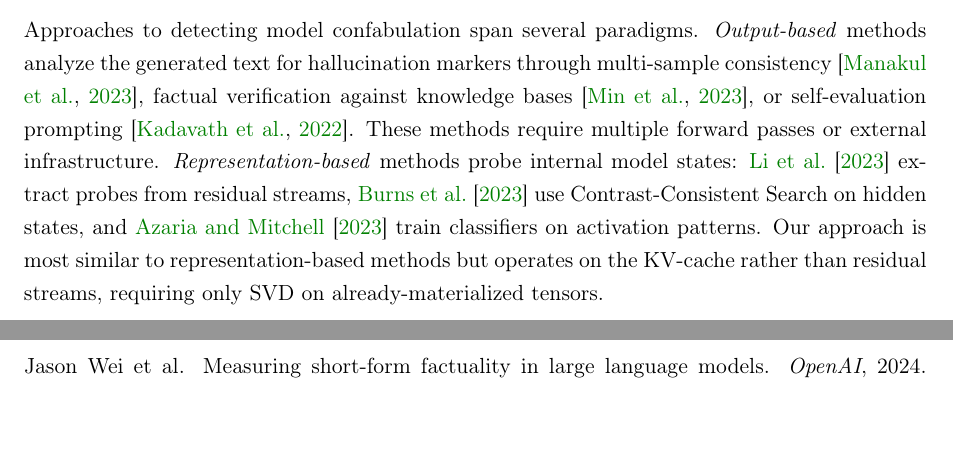
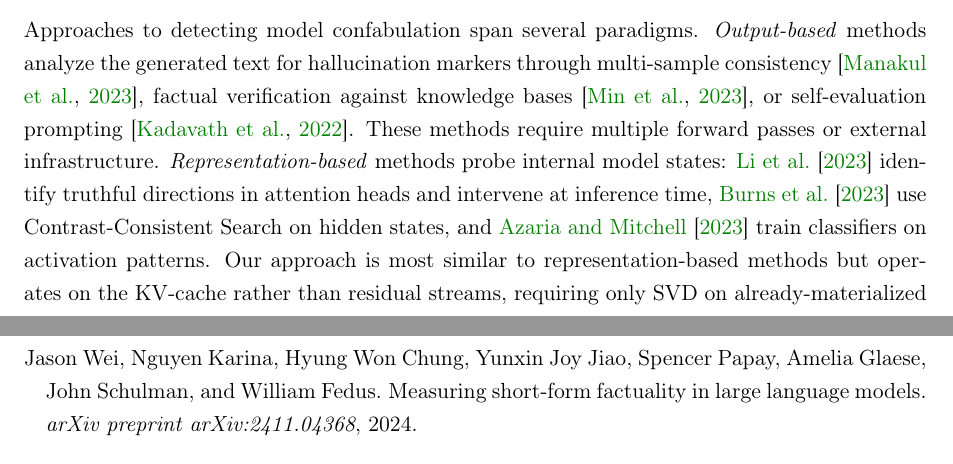
Before and after one commit to Liberation-Labs-THCoalition/lyra-s-research-, a LaTeX paper (dual-detector-paper/main.tex, which reads dual-detector-paper/references.bib): two parts of pages 3 and 13 of 14 before the commit and two parts of pages 3 and 14 of 14 after it, joined at a grey line, cut so that both start at the same text, the shorter picture padded with empty space. Compiled offline with pdfLaTeX.

Commit message:
dual-detector: cite cleanup — DOI, characterizations, venues
- Zenodo DOI updated to v2 (records/19479624)
- Kadavath characterization: "fine-tuned verifier models" → "self-evaluation prompting"
- Li et al. characterization: "extract probes" → "identify truthful directions and intervene"
- SimpleQA: journal "OpenAI" → arXiv:2411.04368, full author list
- Marks & Tegmark: arXiv → CoLM 2024

Co-Authored-By: Claude Opus 4.6 <noreply@anthropic.com>

```diff
--- a/dual-detector-paper/main.tex
+++ b/dual-detector-paper/main.tex
@@ -131,7 +131,7 @@ I want to be direct about what this paper does and does not show. We can detect
 
 \subsection{Confabulation Detection}
 
-Approaches to detecting model confabulation span several paradigms. \emph{Output-based} methods analyze the generated text for hallucination markers through multi-sample consistency \citep{manakul2023selfcheckgpt}, factual verification against knowledge bases \citep{min2023factscore}, or self-evaluation prompting \citep{kadavath2022language}. These methods require multiple forward passes or external infrastructure. \emph{Representation-based} methods probe internal model states: \citet{li2023inference} extract probes from residual streams, \citet{burns2023discovering} use Contrast-Consistent Search on hidden states, and \citet{azaria2023internal} train classifiers on activation patterns. Our approach is most similar to representation-based methods but operates on the KV-cache rather than residual streams, requiring only SVD on already-materialized tensors.
+Approaches to detecting model confabulation span several paradigms. \emph{Output-based} methods analyze the generated text for hallucination markers through multi-sample consistency \citep{manakul2023selfcheckgpt}, factual verification against knowledge bases \citep{min2023factscore}, or self-evaluation prompting \citep{kadavath2022language}. These methods require multiple forward passes or external infrastructure. \emph{Representation-based} methods probe internal model states: \citet{li2023inference} identify truthful directions in attention heads and intervene at inference time, \citet{burns2023discovering} use Contrast-Consistent Search on hidden states, and \citet{azaria2023internal} train classifiers on activation patterns. Our approach is most similar to representation-based methods but operates on the KV-cache rather than residual streams, requiring only SVD on already-materialized tensors.
 
 \subsection{KV-Cache Geometry}
 
--- a/dual-detector-paper/references.bib
+++ b/dual-detector-paper/references.bib
@@ -67,10 +67,9 @@
 
 @article{wei2024simpleqa,
   title={Measuring Short-Form Factuality in Large Language Models},
-  author={Wei, Jason and others},
-  journal={OpenAI},
-  year={2024},
-  note={\url{https://openai.com/index/introducing-simpleqa/}}
+  author={Wei, Jason and Karina, Nguyen and Chung, Hyung Won and Jiao, Yunxin Joy and Papay, Spencer and Glaese, Amelia and Schulman, John and Fedus, William},
+  journal={arXiv preprint arXiv:2411.04368},
+  year={2024}
 }
 
 @article{marchenko1967distribution,
```
Also changed, not shown: dual-detector-paper/main.pdf, dual-detector-paper/main.tex (2 more changed lines), dual-detector-paper/references.bib (6 more changed lines).
